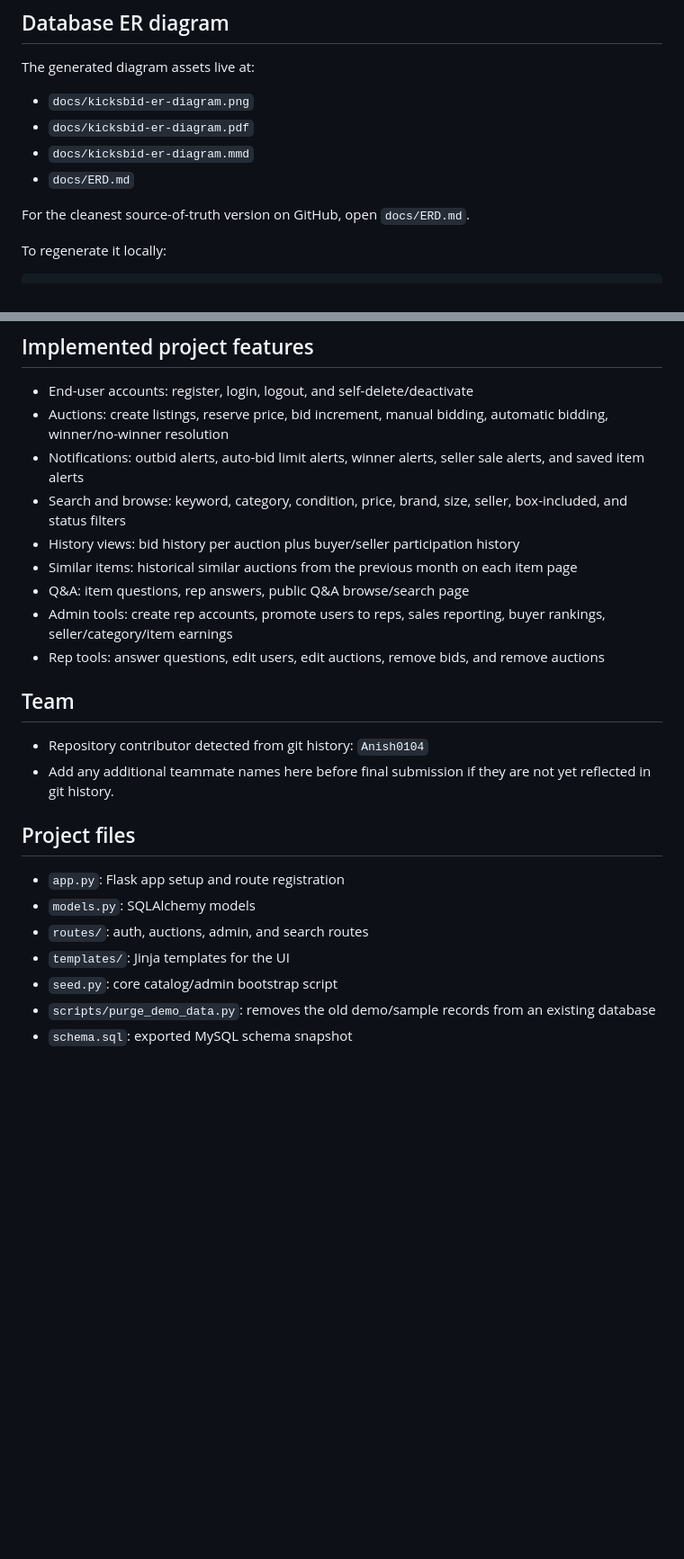
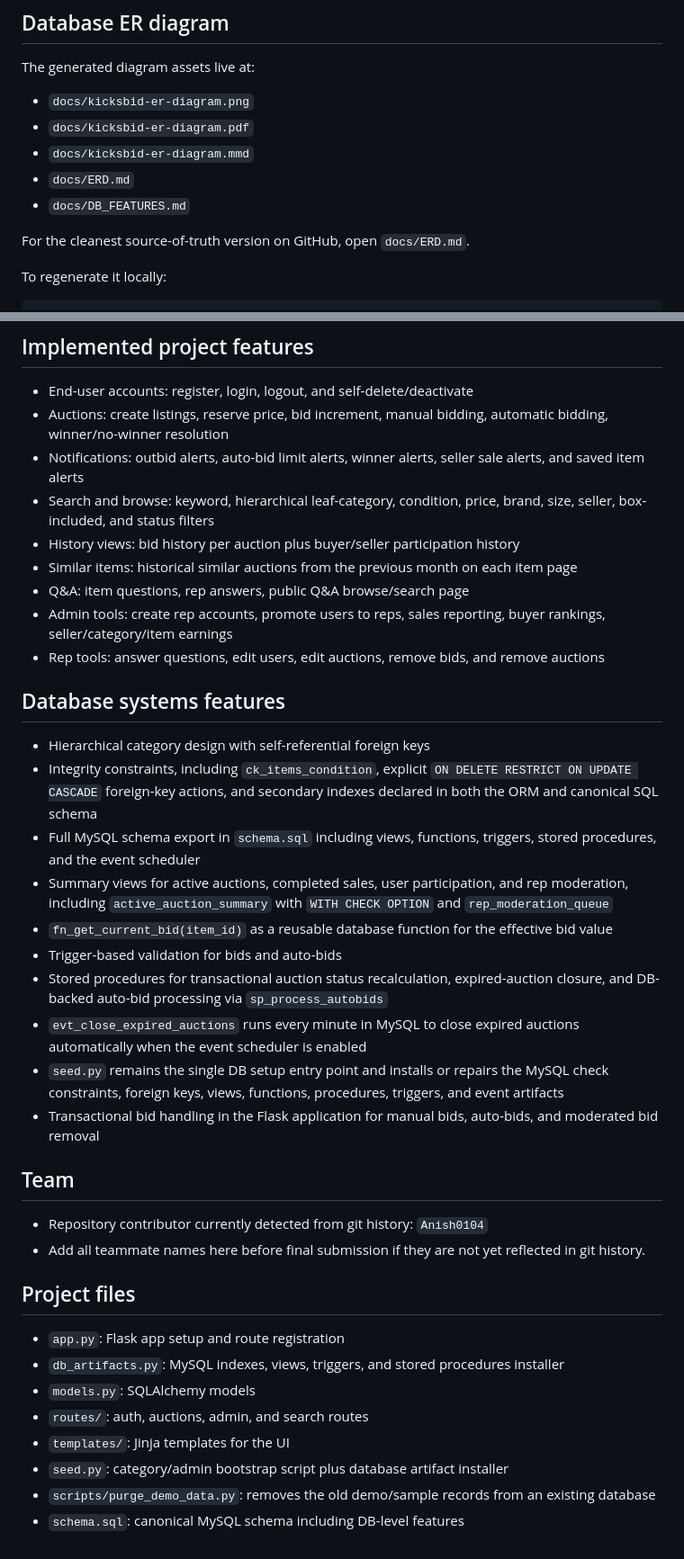
Before and after one commit to Anish0104/kicksbid, a Markdown page: README.md, 2 parts joined by grey strips. Shown at 90% size. Drawn GitHub-style; blank space fills up the shorter version.

```diff
--- a/README.md
+++ b/README.md
@@ -96,6 +106,7 @@ The generated diagram assets live at:
 - `docs/kicksbid-er-diagram.pdf`
 - `docs/kicksbid-er-diagram.mmd`
 - `docs/ERD.md`
+- `docs/DB_FEATURES.md`
 
 For the cleanest source-of-truth version on GitHub, open `docs/ERD.md`.
 
@@ -112,24 +123,38 @@ python3 scripts/generate_er_diagram.py
 - End-user accounts: register, login, logout, and self-delete/deactivate
 - Auctions: create listings, reserve price, bid increment, manual bidding, automatic bidding, winner/no-winner resolution
 - Notifications: outbid alerts, auto-bid limit alerts, winner alerts, seller sale alerts, and saved item alerts
-- Search and browse: keyword, category, condition, price, brand, size, seller, box-included, and status filters
+- Search and browse: keyword, hierarchical leaf-category, condition, price, brand, size, seller, box-included, and status filters
 - History views: bid history per auction plus buyer/seller participation history
 - Similar items: historical similar auctions from the previous month on each item page
 - Q&A: item questions, rep answers, public Q&A browse/search page
 - Admin tools: create rep accounts, promote users to reps, sales reporting, buyer rankings, seller/category/item earnings
 - Rep tools: answer questions, edit users, edit auctions, remove bids, and remove auctions
 
+## Database systems features
+
+- Hierarchical category design with self-referential foreign keys
+- Integrity constraints, including `ck_items_condition`, explicit `ON DELETE RESTRICT ON UPDATE CASCADE` foreign-key actions, and secondary indexes declared in both the ORM and canonical SQL schema
+- Full MySQL schema export in `schema.sql` including views, functions, triggers, stored procedures, and the event scheduler
+- Summary views for active auctions, completed sales, user participation, and rep moderation, including `active_auction_summary` with `WITH CHECK OPTION` and `rep_moderation_queue`
+- `fn_get_current_bid(item_id)` as a reusable database function for the effective bid value
+- Trigger-based validation for bids and auto-bids
+- Stored procedures for transactional auction status recalculation, expired-auction closure, and DB-backed auto-bid processing via `sp_process_autobids`
+- `evt_close_expired_auctions` runs every minute in MySQL to close expired auctions automatically when the event scheduler is enabled
+- `seed.py` remains the single DB setup entry point and installs or repairs the MySQL check constraints, foreign keys, views, functions, procedures, triggers, and event artifacts
+- Transactional bid handling in the Flask application for manual bids, auto-bids, and moderated bid removal
+
 ## Team
 
-- Repository contributor detected from git history: `Anish0104`
-- Add any additional teammate names here before final submission if they are not yet reflected in git history.
+- Repository contributor currently detected from git history: `Anish0104`
+- Add all teammate names here before final submission if they are not yet reflected in git history.
 
 ## Project files
 
 - `app.py`: Flask app setup and route registration
+- `db_artifacts.py`: MySQL indexes, views, triggers, and stored procedures installer
 - `models.py`: SQLAlchemy models
 - `routes/`: auth, auctions, admin, and search routes
 - `templates/`: Jinja templates for the UI
-- `seed.py`: core catalog/admin bootstrap script
+- `seed.py`: category/admin bootstrap script plus database artifact installer
 - `scripts/purge_demo_data.py`: removes the old demo/sample records from an existing database
-- `schema.sql`: exported MySQL schema snapshot
+- `schema.sql`: canonical MySQL schema including DB-level features
```
Also changed, not shown: other parts of README.md (+13 -3 lines).
